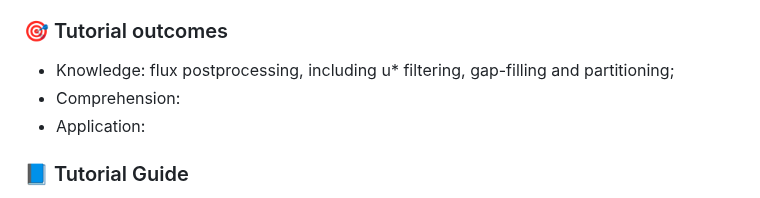
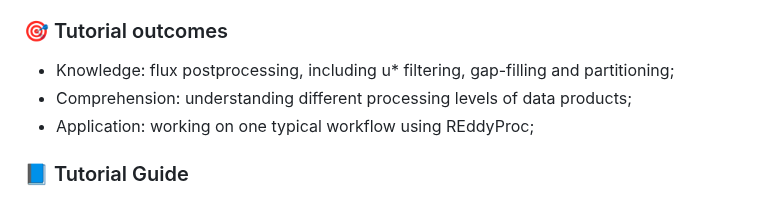
Before and after one commit to WJ714/Bridginggap-flux, a Markdown page: README.md, the part around the change. Drawn GitHub-style.

```diff
--- a/README.md
+++ b/README.md
@@ -41,8 +41,8 @@ This package includes functions for post-processing half-hourly flux data:
 - 🚧 [Development version on GitHub](https://github.com/EarthyScience/REddyProc)
 ### 🎯 Tutorial outcomes
 - Knowledge: flux postprocessing, including u* filtering, gap-filling and partitioning;
-- Comprehension:
-- Application:
+- Comprehension: understanding different processing levels of data products;
+- Application: working on one typical workflow using REddyProc;
 
 ### 📘 Tutorial Guide
 - R script `REddyProc.rmd`
```
